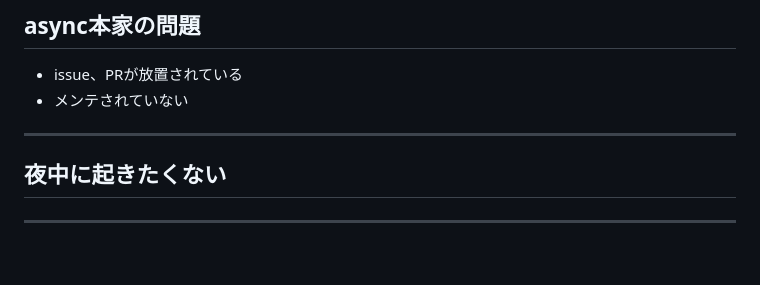
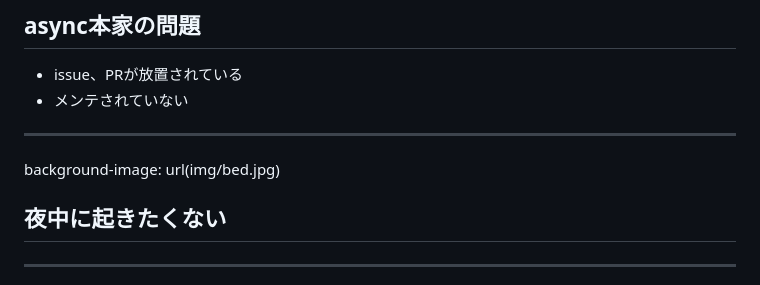
Before and after one commit to suguru03/slide, a Markdown page: src/markdown.md, the part around the change. Rendered like a GitHub page; blank space fills up the shorter version.

Commit message:
add background sample

```diff
--- a/src/markdown.md
+++ b/src/markdown.md
@@ -147,6 +147,8 @@ async.eachSeries(array, syncIterator, callback); // stack overflow (RangeError)
 - メンテされていない
 
 ---
+
+background-image: url(img/bed.jpg)
 
 ## 夜中に起きたくない
 
```
Also changed, not shown: src/img/bed.jpg (added), 1 other file.
